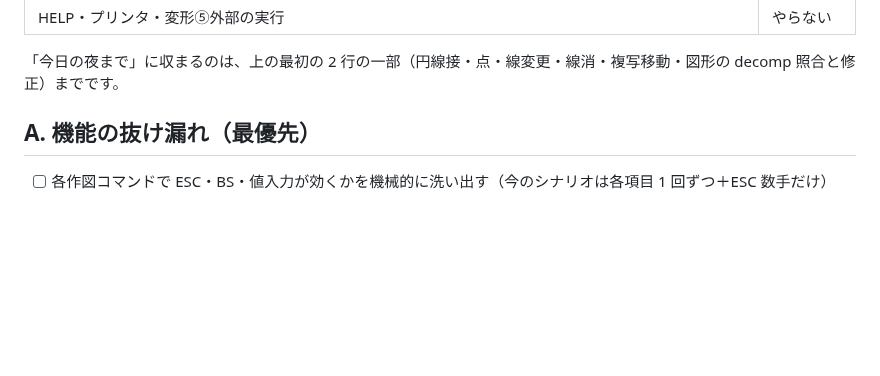
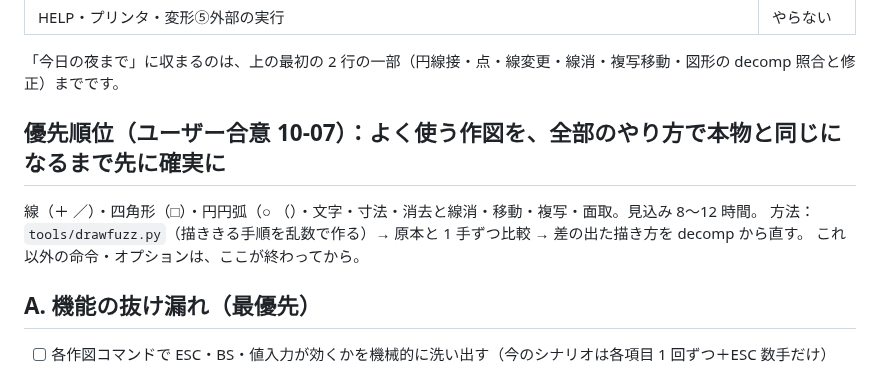
Before and after one commit to yomei-o/jwcad_dos_wasm, a Markdown page: nokori.md, the part around the change. GitHub-like rendering; blank space fills up the shorter version.

Commit message:
nokori.md: よく使う作図を先に（優先順位の合意）

```diff
--- a/nokori.md
+++ b/nokori.md
@@ -37,6 +37,12 @@ RESUME.md は経緯と手順、**ここは「あと何をやれば完成か」
 | HELP・プリンタ・変形⑤外部の実行 | やらない |
 
 「今日の夜まで」に収まるのは、上の最初の 2 行の一部（円線接・点・線変更・線消・複写移動・図形の decomp 照合と修正）までです。
+
+## 優先順位（ユーザー合意 10-07）：よく使う作図を、全部のやり方で本物と同じになるまで先に確実に
+
+線（＋ ／）・四角形（□）・円円弧（○ （）・文字・寸法・消去と線消・移動・複写・面取。見込み 8〜12 時間。
+方法：`tools/drawfuzz.py`（描ききる手順を乱数で作る）→ 原本と 1 手ずつ比較 → 差の出た描き方を decomp から直す。
+これ以外の命令・オプションは、ここが終わってから。
 
 ## A. 機能の抜け漏れ（最優先）
 - [ ] 各作図コマンドで ESC・BS・値入力が効くかを機械的に洗い出す（今のシナリオは各項目 1 回ずつ＋ESC 数手だけ）
```
